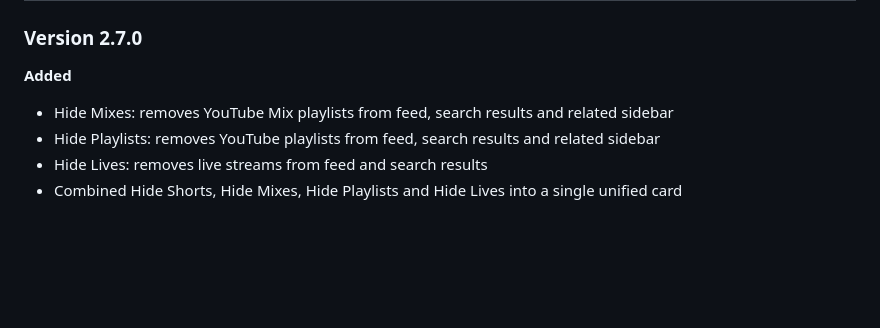
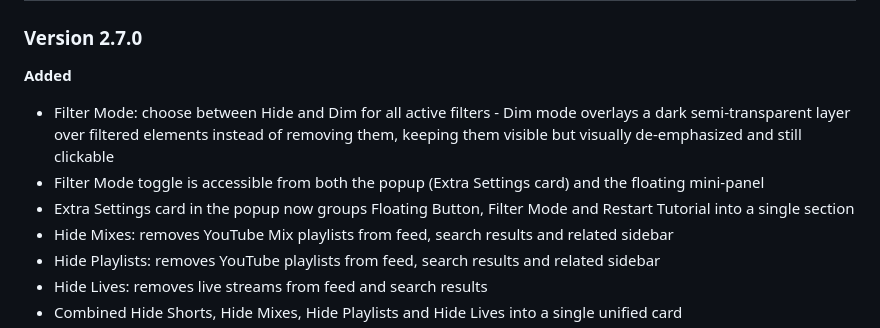
Before and after one commit to MatteoLucerni/youtube-hider-extension, a Markdown page: CHANGELOG.md, the part around the change. Rendered like a GitHub page; blank space fills up the shorter version.

```diff
--- a/CHANGELOG.md
+++ b/CHANGELOG.md
@@ -4,6 +4,9 @@
 
 **Added**
 
+- Filter Mode: choose between Hide and Dim for all active filters - Dim mode overlays a dark semi-transparent layer over filtered elements instead of removing them, keeping them visible but visually de-emphasized and still clickable
+- Filter Mode toggle is accessible from both the popup (Extra Settings card) and the floating mini-panel
+- Extra Settings card in the popup now groups Floating Button, Filter Mode and Restart Tutorial into a single section
 - Hide Mixes: removes YouTube Mix playlists from feed, search results and related sidebar
 - Hide Playlists: removes YouTube playlists from feed, search results and related sidebar
 - Hide Lives: removes live streams from feed and search results
```
Also changed, not shown: README.md (+10 -1 lines).
